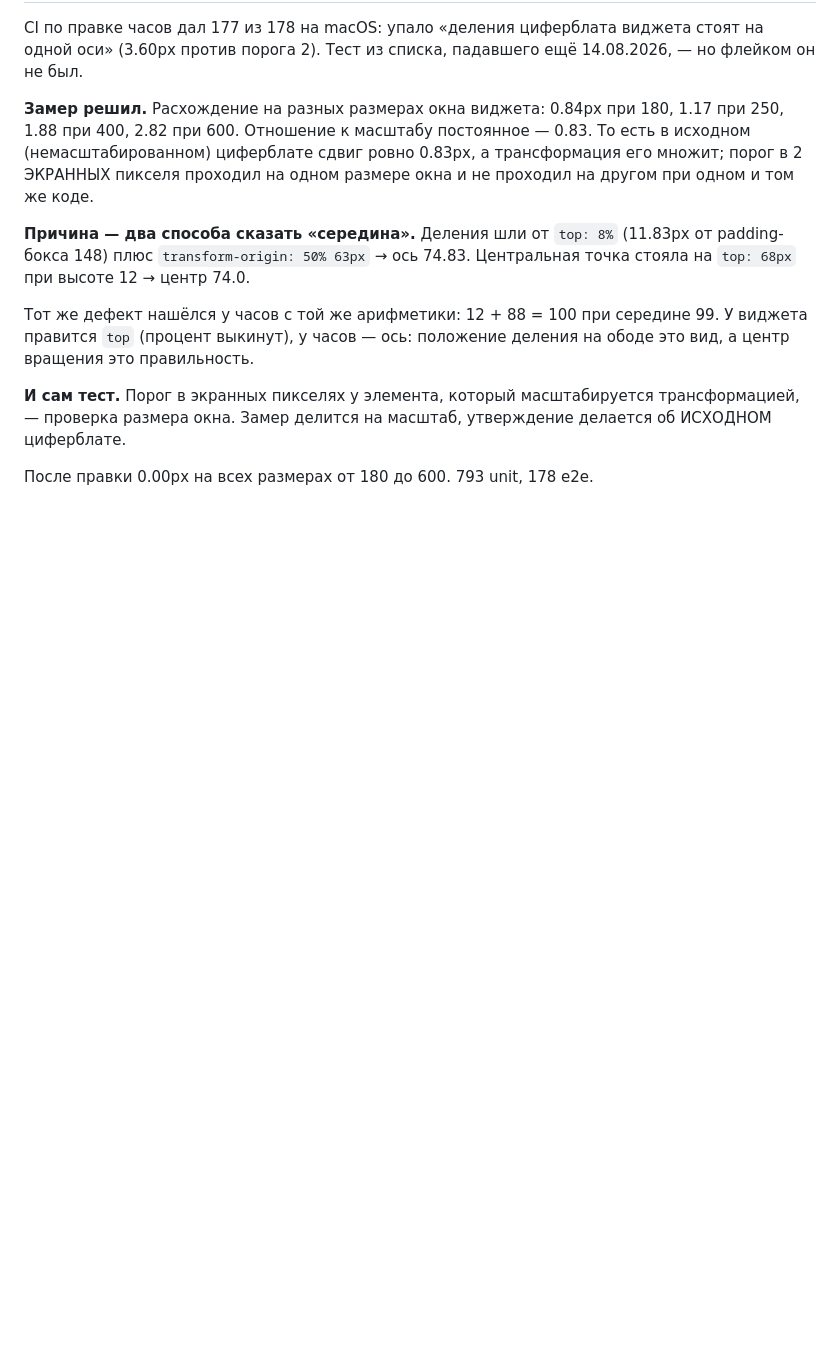
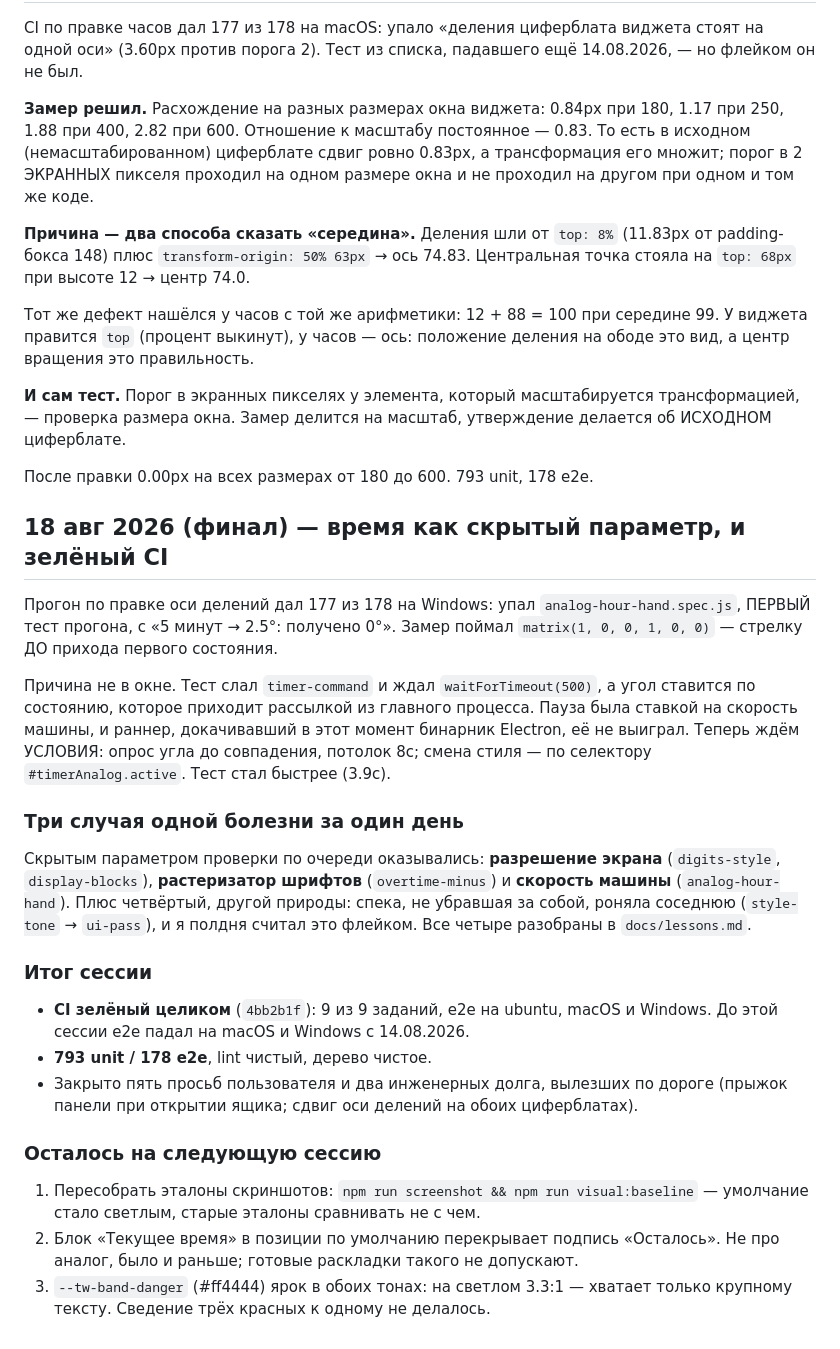
Before and after one commit to Jkaotlic/timer-widget, a Markdown page: SESSION.md, the part around the change. Rendered like a GitHub page; blank space fills up the shorter version.

Commit message:
docs(session): финал сессии — время как скрытый параметр и зелёный CI
Дописан последний раздел: почему упал analog-hour-hand (замер поймал стрелку ДО
прихода состояния — пауза 500 мс против секундной рассылки), и сводка сессии.

Главное, что стоит унести из этого дня, — не про код, а про проверки. Скрытым
параметром по очереди оказывались разрешение экрана, растеризатор шрифтов,
скорость машины и собственный transform элемента. Плюс четвёртый случай другой
природы: спека, не убравшая за собой, роняет соседнюю, и это НЕ флейк.

Итог: CI зелёный целиком (9 из 9, e2e на трёх ОС) — впервые с 14.08.2026.
793 unit / 178 e2e.

Co-Authored-By: Claude Opus 5 <noreply@anthropic.com>

```diff
--- a/SESSION.md
+++ b/SESSION.md
@@ -460,3 +460,40 @@ CI по правке часов дал 177 из 178 на macOS: упало «д
 делается об ИСХОДНОМ циферблате.
 
 После правки 0.00px на всех размерах от 180 до 600. 793 unit, 178 e2e.
+
+## 18 авг 2026 (финал) — время как скрытый параметр, и зелёный CI
+
+Прогон по правке оси делений дал 177 из 178 на Windows: упал
+`analog-hour-hand.spec.js`, ПЕРВЫЙ тест прогона, с «5 минут → 2.5°: получено 0°».
+Замер поймал `matrix(1, 0, 0, 1, 0, 0)` — стрелку ДО прихода первого состояния.
+
+Причина не в окне. Тест слал `timer-command` и ждал `waitForTimeout(500)`, а угол
+ставится по состоянию, которое приходит рассылкой из главного процесса. Пауза
+была ставкой на скорость машины, и раннер, докачивавший в этот момент бинарник
+Electron, её не выиграл. Теперь ждём УСЛОВИЯ: опрос угла до совпадения, потолок
+8с; смена стиля — по селектору `#timerAnalog.active`. Тест стал быстрее (3.9с).
+
+### Три случая одной болезни за один день
+
+Скрытым параметром проверки по очереди оказывались: **разрешение экрана**
+(`digits-style`, `display-blocks`), **растеризатор шрифтов** (`overtime-minus`) и
+**скорость машины** (`analog-hour-hand`). Плюс четвёртый, другой природы: спека,
+не убравшая за собой, роняла соседнюю (`style-tone` → `ui-pass`), и я полдня
+считал это флейком. Все четыре разобраны в `docs/lessons.md`.
+
+### Итог сессии
+
+- **CI зелёный целиком** (`4bb2b1f`): 9 из 9 заданий, e2e на ubuntu, macOS и
+  Windows. До этой сессии e2e падал на macOS и Windows с 14.08.2026.
+- **793 unit / 178 e2e**, lint чистый, дерево чистое.
+- Закрыто пять просьб пользователя и два инженерных долга, вылезших по дороге
+  (прыжок панели при открытии ящика; сдвиг оси делений на обоих циферблатах).
+
+### Осталось на следующую сессию
+
+1. Пересобрать эталоны скриншотов: `npm run screenshot && npm run visual:baseline`
+   — умолчание стало светлым, старые эталоны сравнивать не с чем.
+2. Блок «Текущее время» в позиции по умолчанию перекрывает подпись «Осталось».
+   Не про аналог, было и раньше; готовые раскладки такого не допускают.
+3. `--tw-band-danger` (#ff4444) ярок в обоих тонах: на светлом 3.3:1 — хватает
+   только крупному тексту. Сведение трёх красных к одному не делалось.
```
